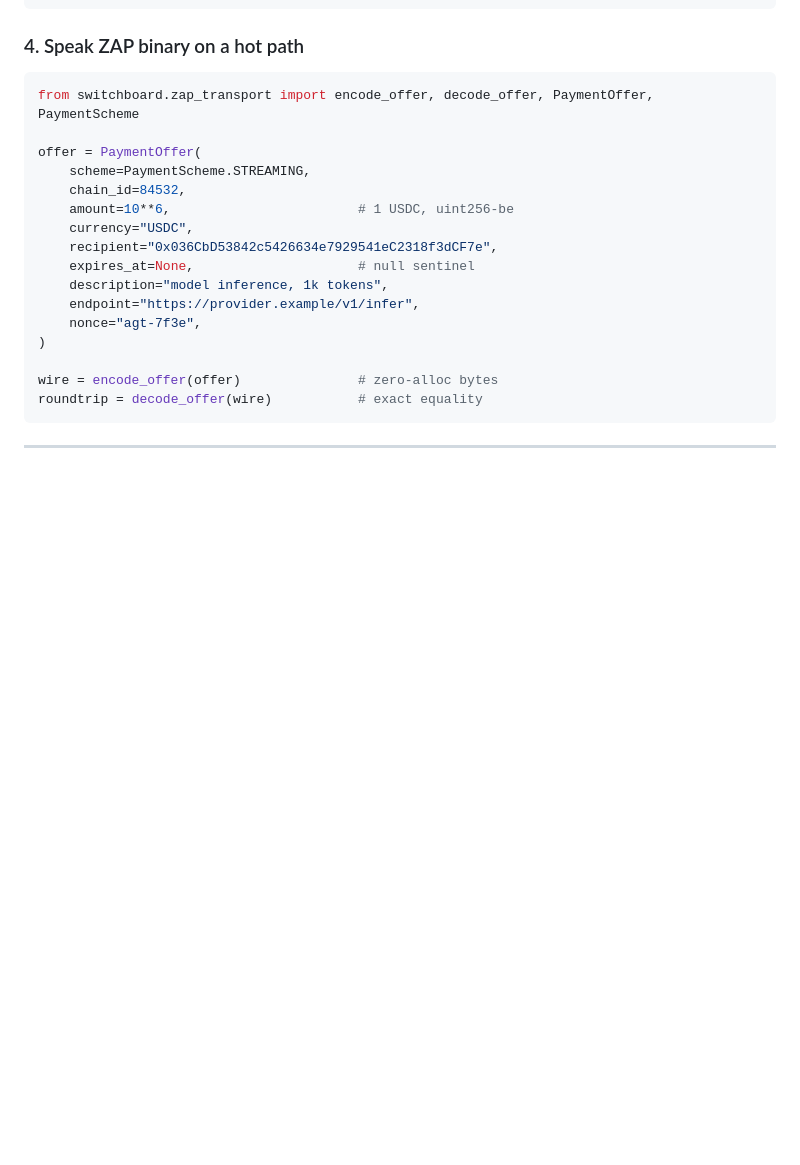
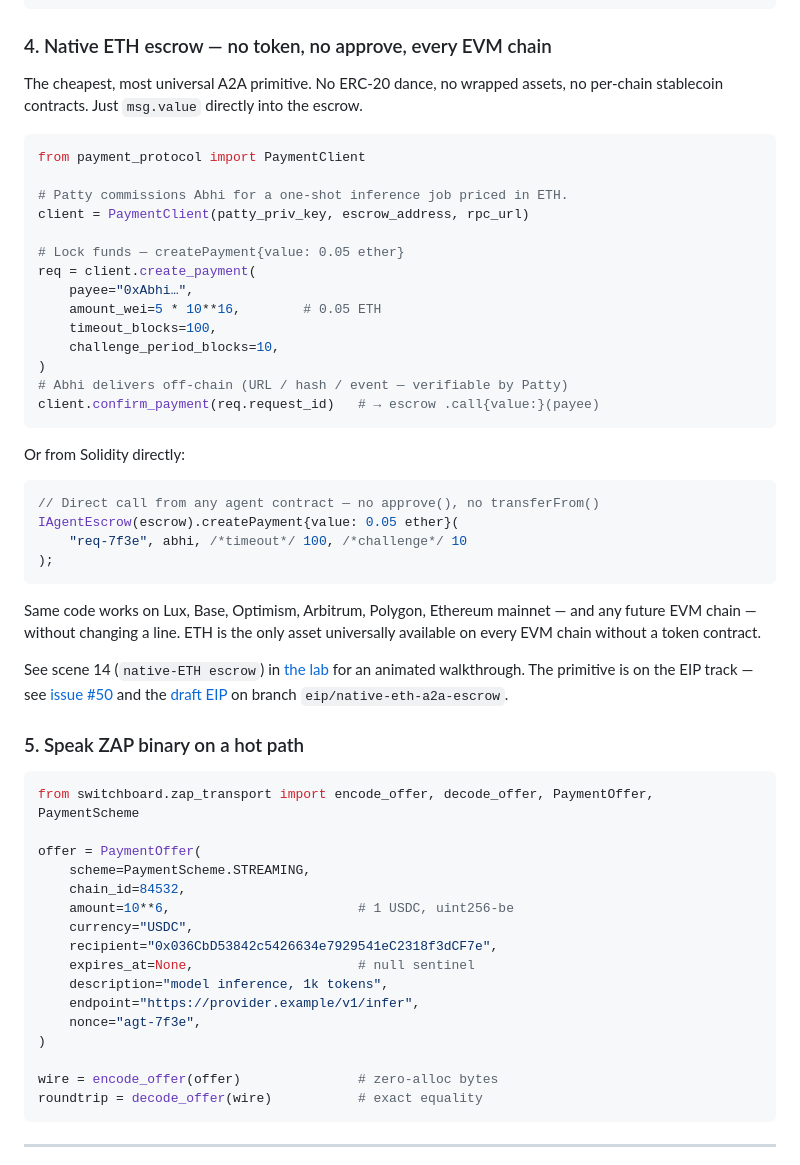
Before and after one commit to kcolbchain/switchboard, a Markdown page: README.md, the part around the change. GitHub-like rendering; blank space fills up the shorter version.

Commit message:
README: add native-ETH escrow quickstart (step 4) + link to EIP draft
The quickstart already shows USDC escrow (step 3) but the README never
exercised the native-ETH path explicitly — even though scene 14 in the
lab and issue #49 (survey) and issue #50 (EIP) all point at native ETH
as the differentiator. Filling that gap with a step 4:

- Python example using PaymentClient with amount_wei = 5 * 10**16
- Solidity example showing IAgentEscrow.createPayment{value: 0.05 ether}
- Pitch on why no token = every EVM chain without a code change
- Link to the lab scene + EIP issue #50 + draft EIP on the
  eip/native-eth-a2a-escrow branch

Step 5 = the previous "speak ZAP" example (renumbered from 4).

````diff
--- a/README.md
+++ b/README.md
@@ -113,7 +113,41 @@ req = client.create_payment(
 client.confirm_payment(req.request_id)   # release funds
 ```
 
-### 4. Speak ZAP binary on a hot path
+### 4. Native ETH escrow — no token, no approve, every EVM chain
+
+The cheapest, most universal A2A primitive. No ERC-20 dance, no wrapped assets, no per-chain stablecoin contracts. Just `msg.value` directly into the escrow.
+
+```python
+from payment_protocol import PaymentClient
+
+# Patty commissions Abhi for a one-shot inference job priced in ETH.
+client = PaymentClient(patty_priv_key, escrow_address, rpc_url)
+
+# Lock funds — createPayment{value: 0.05 ether}
+req = client.create_payment(
+    payee="0xAbhi…",
+    amount_wei=5 * 10**16,        # 0.05 ETH
+    timeout_blocks=100,
+    challenge_period_blocks=10,
+)
+# Abhi delivers off-chain (URL / hash / event — verifiable by Patty)
+client.confirm_payment(req.request_id)   # → escrow .call{value:}(payee)
+```
+
+Or from Solidity directly:
+
+```solidity
+// Direct call from any agent contract — no approve(), no transferFrom()
+IAgentEscrow(escrow).createPayment{value: 0.05 ether}(
+    "req-7f3e", abhi, /*timeout*/ 100, /*challenge*/ 10
+);
+```
+
+Same code works on Lux, Base, Optimism, Arbitrum, Polygon, Ethereum mainnet — and any future EVM chain — without changing a line. ETH is the only asset universally available on every EVM chain without a token contract.
+
+See scene 14 (`native-ETH escrow`) in [the lab](https://kcolbchain.github.io/switchboard/agents-demo.html) for an animated walkthrough. The primitive is on the EIP track — see [issue #50](https://github.com/kcolbchain/switchboard/issues/50) and the [draft EIP](https://github.com/kcolbchain/switchboard/blob/eip/native-eth-a2a-escrow/eips/draft-native-eth-a2a-escrow.md) on branch `eip/native-eth-a2a-escrow`.
+
+### 5. Speak ZAP binary on a hot path
 
 ```python
 from switchboard.zap_transport import encode_offer, decode_offer, PaymentOffer, PaymentScheme
````
